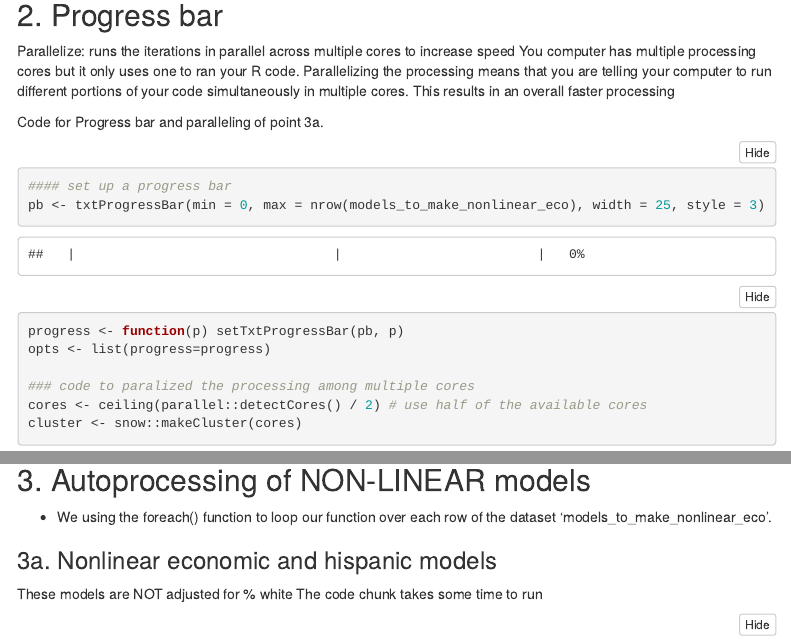
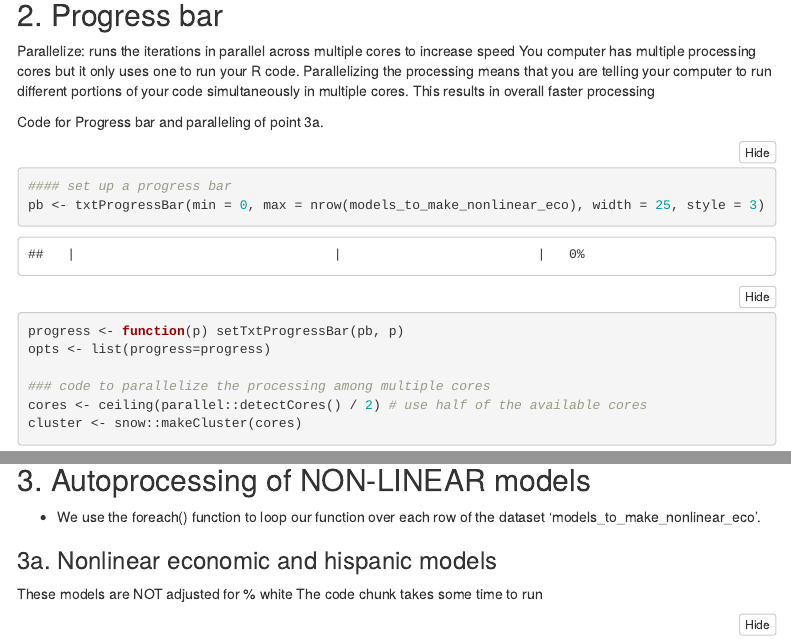
Before and after one commit to yanellinunez/USA_emissions_code, an R Markdown document (code/models/y_01_single-exp_nested_models_ns_mean_ref.Rmd): the page in a window 1100 px wide, from 3500 px down, and a second part further down, joined at a grey line. Rendered offline with R 4.5, knitr and Pandoc, with nearby package versions; folded parts are opened; code that draws random numbers runs with fixed seeds of ours; some code elsewhere in the file could not run offline; menus at the side of the page are left out.

Commit message:
code review: continuing main models, finished nonlinear and through linear crossbases

```diff
--- a/code/models/y_01_single-exp_nested_models_ns_mean_ref.Rmd
+++ b/code/models/y_01_single-exp_nested_models_ns_mean_ref.Rmd
@@ -203,7 +203,7 @@ mutate(outcome = case_when(id == 1 ~ 'so2_energy_relat_chg',  ## add outcome col
 ## 2. Progress bar
 
 Parallelize: runs the iterations in parallel across multiple cores to increase speed
-You computer has multiple processing cores but it only uses one to ran your R code. Parallelizing the processing means that you are telling your computer to run different portions of your code simultaneously in multiple cores. This results in an overall faster processing
+You computer has multiple processing cores but it only uses one to run your R code. Parallelizing the processing means that you are telling your computer to run different portions of your code simultaneously in multiple cores. This results in overall faster processing
 
 Code for Progress bar and paralleling of point 3a.
 
@@ -214,7 +214,7 @@ pb <- txtProgressBar(min = 0, max = nrow(models_to_make_nonlinear_eco), width =
 progress <- function(p) setTxtProgressBar(pb, p)
 opts <- list(progress=progress)
 
-### code to paralized the processing among multiple cores
+### code to parallelize the processing among multiple cores
 cores <- ceiling(parallel::detectCores() / 2) # use half of the available cores
 cluster <- snow::makeCluster(cores)
 doSNOW::registerDoSNOW(cluster)
@@ -223,7 +223,7 @@ doSNOW::registerDoSNOW(cluster)
 
 ## 3. Autoprocessing of NON-LINEAR models
 
-- We using the foreach() function to loop our function over each row of the dataset 'models_to_make_nonlinear_eco'.
+- We use the foreach() function to loop our function over each row of the dataset 'models_to_make_nonlinear_eco'.
 
 ### 3a. Nonlinear economic and hispanic models
 
```
Also changed, not shown: code_review.R (+30 -3 lines), code/models/y_01_single-exp_nested_models_ns_mean_ref.Rmd (11 more changed lines), 1 other file.
